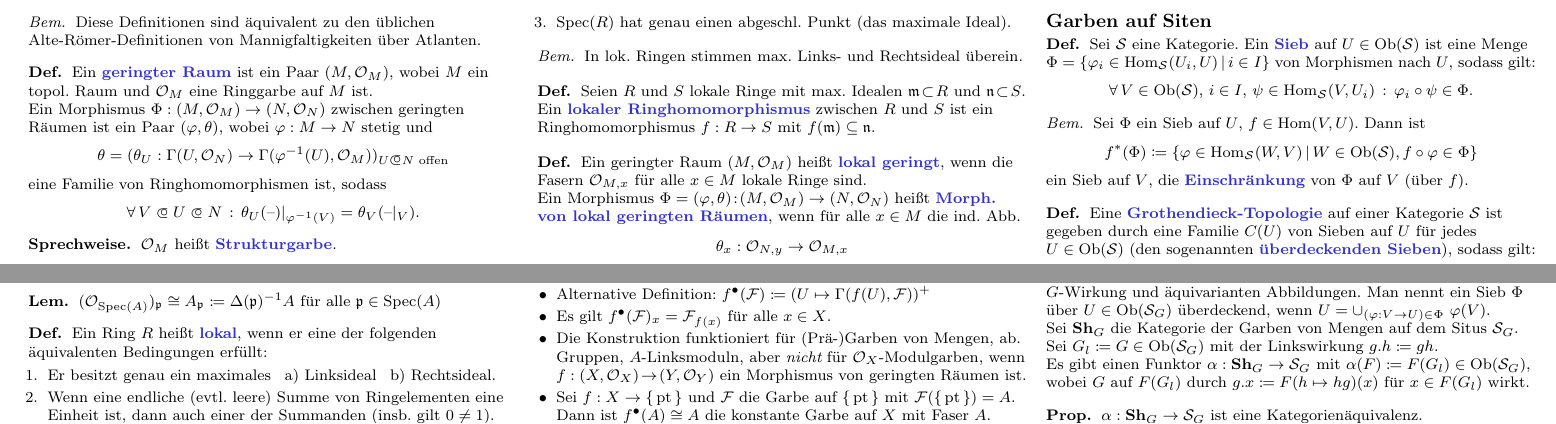
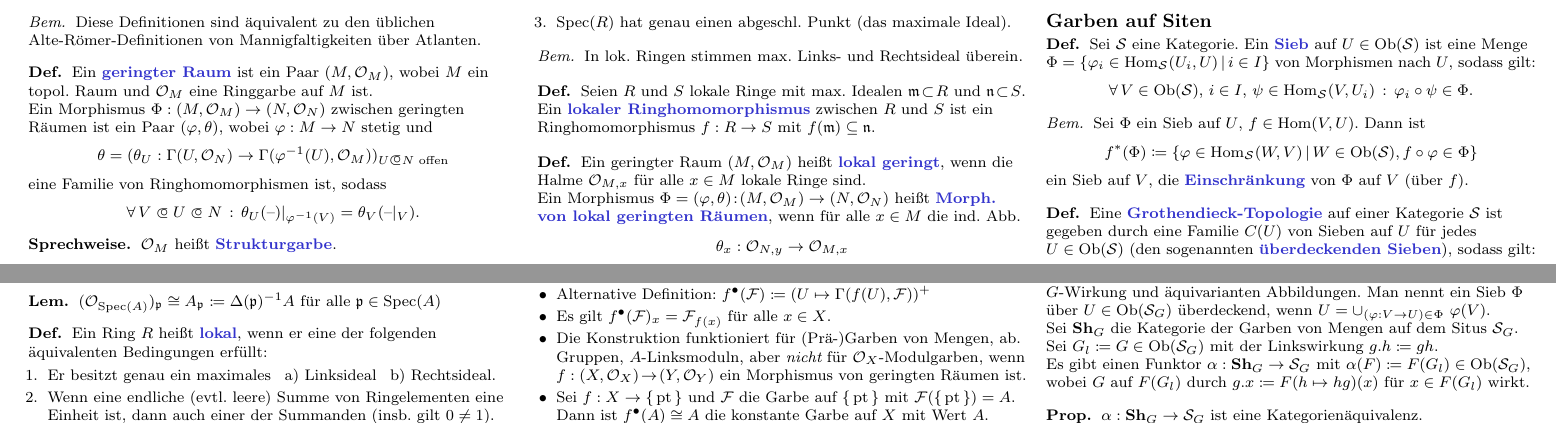
Before and after one commit to timjb/uni-spicker, a LaTeX document (homoalg.tex): two parts of page 6 of 14, joined at a grey line, cut so that both start at the same text. Compiled offline with pdfLaTeX.

Commit message:
HomoAlg: 'Faser' ist kein Synonym für 'Halm'!

```diff
--- a/homoalg.tex
+++ b/homoalg.tex
@@ -1586,7 +1586,7 @@ Sei $\Cat$ eine Kategorie.
 
 % II.4.6
 \begin{defn}
-  Ein geringter Raum $(M, \O_M)$ heißt \emph{lokal geringt}, wenn die Fasern $\O_{M,x}$ für alle $x \in M$ lokale Ringe sind. \\
+  Ein geringter Raum $(M, \O_M)$ heißt \emph{lokal geringt}, wenn die Halme $\O_{M,x}$ für alle $x \in M$ lokale Ringe sind. \\
   Ein Morphismus $\Phi = (\varphi, \theta) \!:\! (M, \O_M) \to (N, \O_N)$ heißt \emph{Morph. von lokal geringten Räumen}, wenn für alle $x \in M$ die ind. Abb.
   \[ \theta_x : \O_{N,y} \to \O_{M,x} \]
   ein lokaler Homomorphismus von lokalen Ringen ist.
@@ -1659,7 +1659,7 @@ Sei $\Cat$ eine Kategorie.
     \item Es gilt $f^\bullet(\Fais)_x = \Fais_{f(x)}$ für alle $x \in X$.
     \item Die Konstruktion funktioniert für (Prä-)Garben von Mengen, ab. Gruppen, $A$-Linksmoduln, aber {\em nicht} für $\O_X$-Modulgarben, wenn $f : (X, \O_X) \!\to\! (Y, \O_Y)$ ein Morphismus von geringten Räumen ist.
     \item Sei $f : X \to \pt$ und $\Fais$ die Garbe auf $\pt$ mit $\Fais(\pt) = A$. \\
-    Dann ist $f^\bullet(A) \cong \constSh{A}$ die konstante Garbe auf $X$ mit Faser $A$.
+    Dann ist $f^\bullet(A) \cong \constSh{A}$ die konstante Garbe auf $X$ mit Wert $A$.
   \end{itemize}
 \end{bem}
 
```
Also changed, not shown: homoalg.pdf, homoalg.tex (4 more changed lines).
